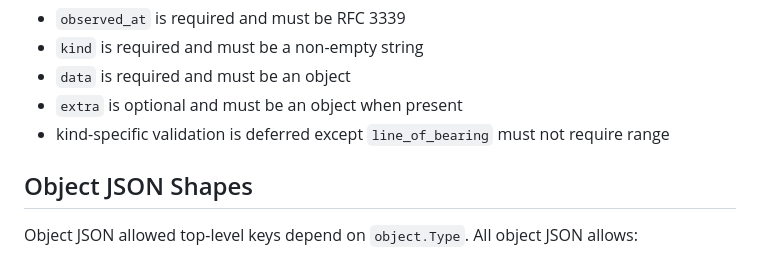
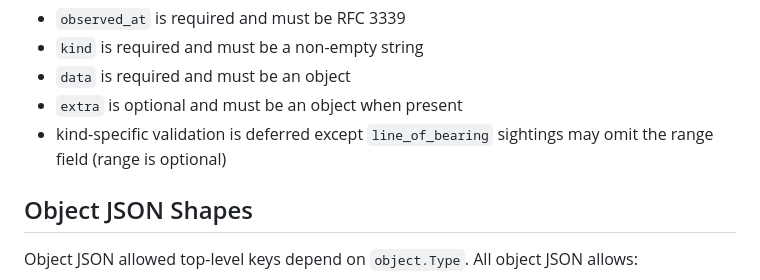
Before and after one commit to the-Drunken-coder/ATLAS2, a Markdown page: docs/vertical-slice-2/component-contracts.md, the part around the change. Drawn GitHub-style.

```diff
--- a/docs/vertical-slice-2/component-contracts.md
+++ b/docs/vertical-slice-2/component-contracts.md
@@ -262,8 +262,8 @@ Envelope constraints:
 - `kind` is required and must be a non-empty string
 - `data` is required and must be an object
 - `extra` is optional and must be an object when present
-- kind-specific validation is deferred except `line_of_bearing` must not
-  require range
+- kind-specific validation is deferred except `line_of_bearing` sightings may
+  omit the range field (range is optional)
 
 ## Object JSON Shapes
 
```
Also changed, not shown: docs/vertical-slice-2/SPEC.md (+3 -3 lines).
